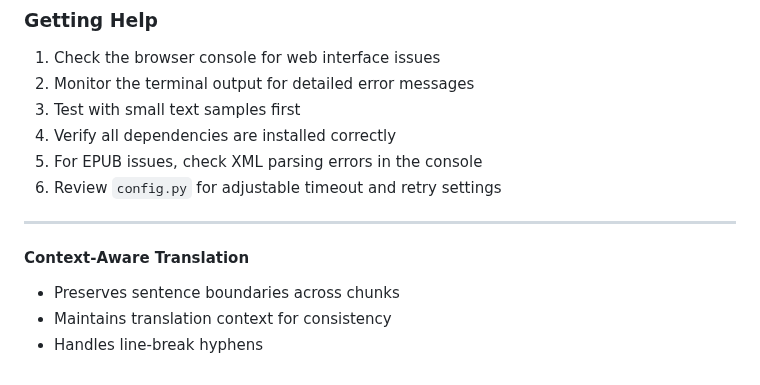
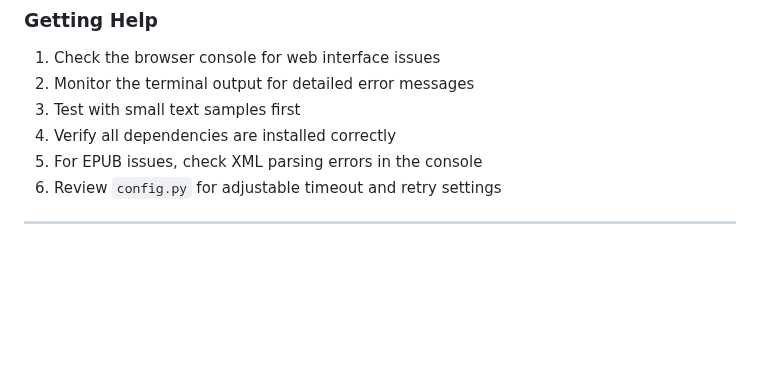
Before and after one commit to tiduj/TranslateBookWithLLM, a Markdown page: README.md, the part around the change. Drawn GitHub-style; blank space fills up the shorter version.

```diff
--- a/README.md
+++ b/README.md
@@ -320,8 +320,3 @@ ollama pull your-model-name
 5. For EPUB issues, check XML parsing errors in the console
 6. Review `config.py` for adjustable timeout and retry settings
 -----
-
-#### Context-Aware Translation
-- Preserves sentence boundaries across chunks
-- Maintains translation context for consistency
-- Handles line-break hyphens
```
